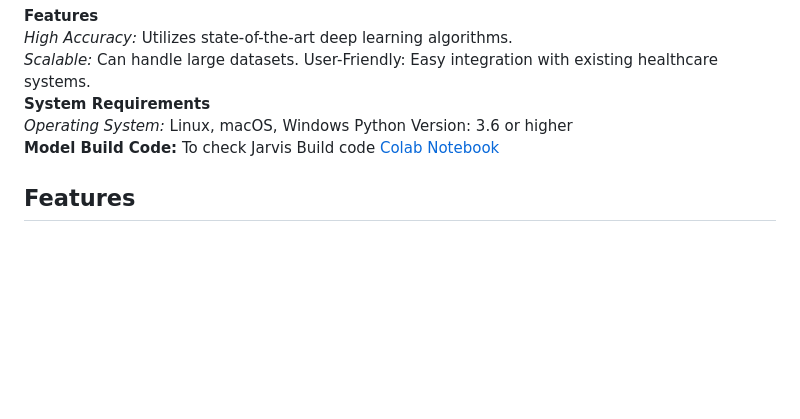
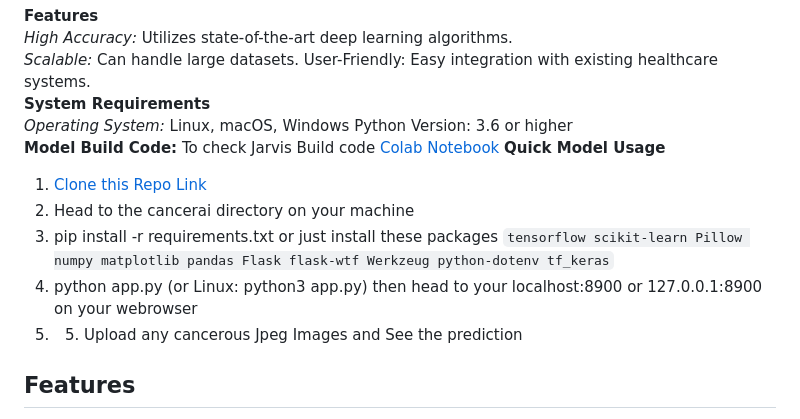
Before and after one commit to chocolaid/ICARE---AI, a Markdown page: README.md, the part around the change. GitHub-like rendering; blank space fills up the shorter version.

```diff
--- a/README.md
+++ b/README.md
@@ -16,7 +16,23 @@ User-Friendly: Easy integration with existing healthcare systems.<br/>
 Python Version: 3.6 or higher<br/>
 **Model Build Code:**
 To check Jarvis Build code [Colab Notebook](https://colab.research.google.com/drive/1DF9E0Pj92Yb8F_1unNu5MZ7fbYCGiDnh)
-
+**Quick Model Usage**
+1. [Clone this Repo Link](https://github.com/DATICAN-UNDERGRADUATES-COMPETITION/Team-Spectra/tree/main/backend/cancerai)
+2. Head to the cancerai directory on your machine
+3. pip install -r requirements.txt or just install these packages
+`tensorflow
+scikit-learn
+Pillow
+numpy
+matplotlib
+pandas
+Flask
+flask-wtf
+Werkzeug
+python-dotenv
+tf_keras`
+4. python app.py (or Linux: python3 app.py) then head to your localhost:8900 or 127.0.0.1:8900 on your webrowser
+5. 5. Upload any cancerous Jpeg Images and See the prediction
 
 ## **Features**<br/>
 **Emergency Alarm**:<br/>
```
